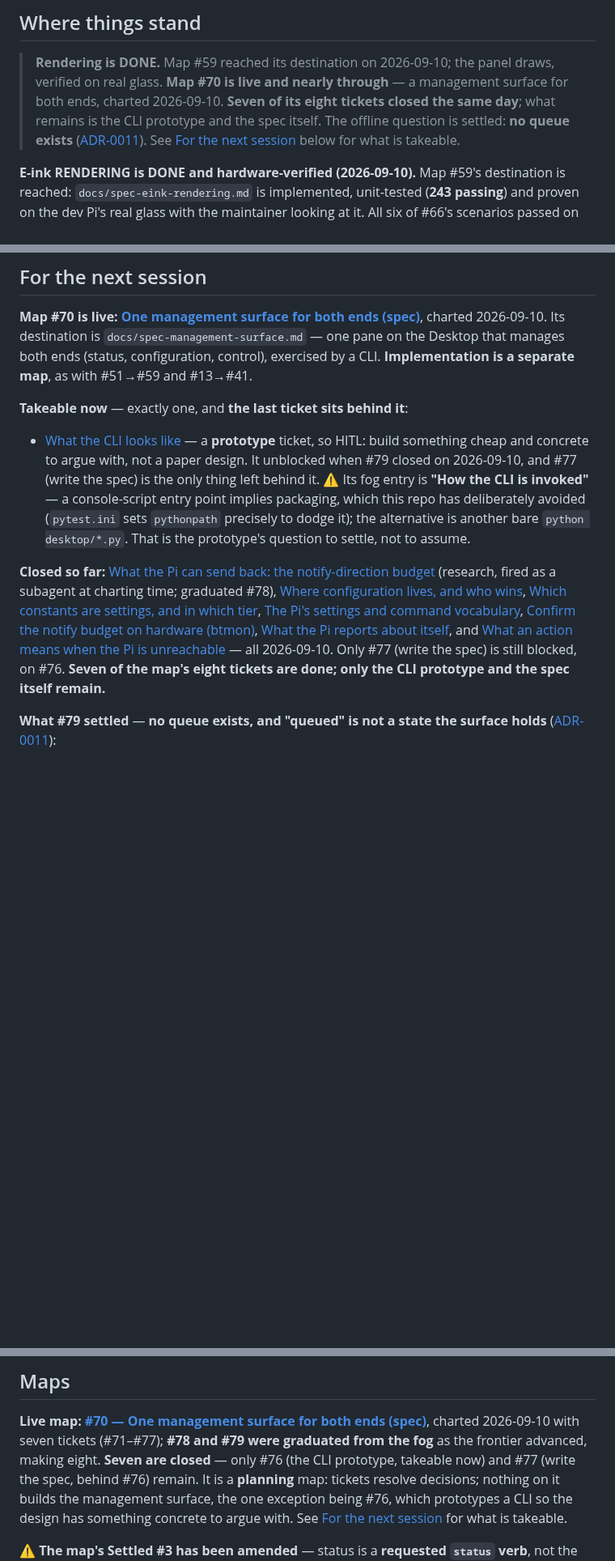
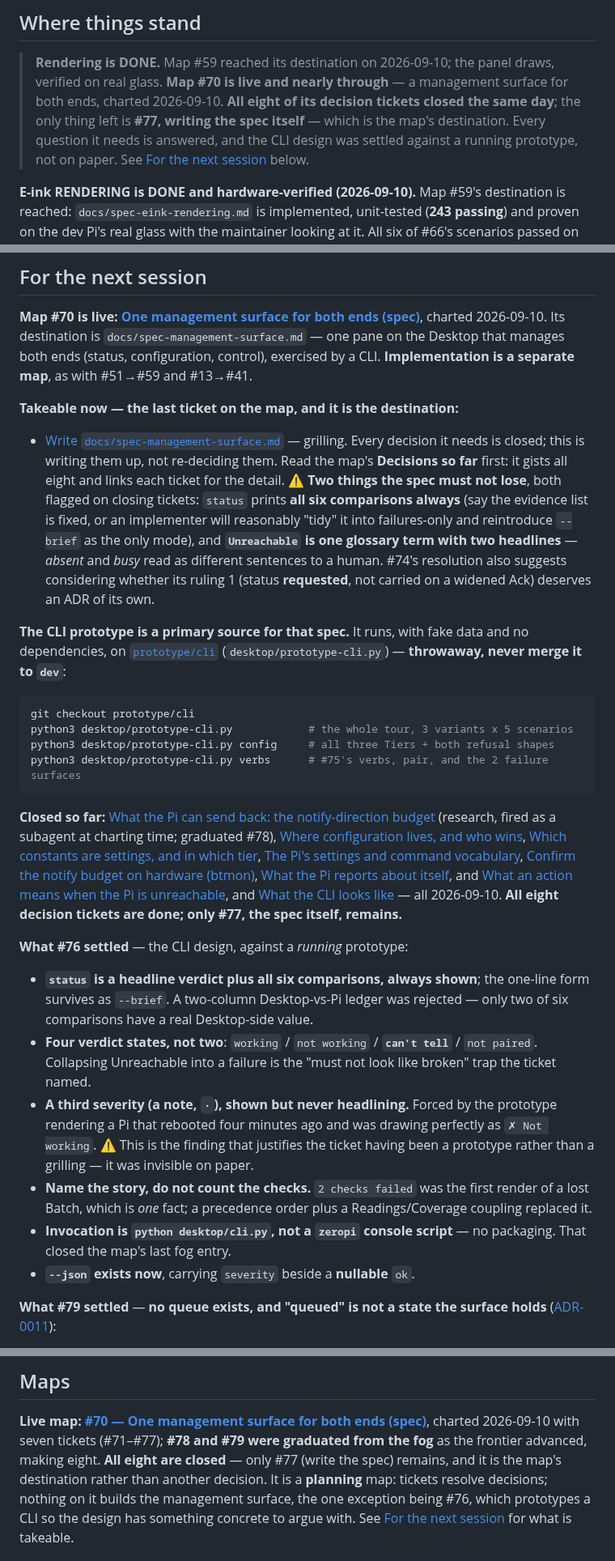
Before and after one commit to peterderkoala/zeropi.display, a Markdown page: handoff/handoff.md, 3 parts joined by grey strips. Shown at 81% size. GitHub-like rendering; blank space fills up the shorter version.

Commit message:
Handoff: record #76, and hand the frontier to the spec itself
All eight of map #70's decision tickets are closed. Only #77 remains, and
it writes the destination rather than deciding anything further.

Records what the CLI prototype changed rather than confirmed -- the third
severity above all, which came from seeing a healthy just-rebooted Pi
render as "Not working" -- plus the two things the spec must not lose, and
how to run the prototype that is now its primary source.

Co-Authored-By: Claude Opus 5 <noreply@anthropic.com>
Claude-Session: https://claude.ai/code/session_01Bsha5mbyuCPf8rhAQxnFXD

````diff
--- a/handoff/handoff.md
+++ b/handoff/handoff.md
@@ -4,11 +4,11 @@
 
 > **Rendering is DONE.** Map #59 reached its destination on 2026-09-10; the
 > panel draws, verified on real glass. **Map #70 is live and nearly through** —
-> a management surface for both ends, charted 2026-09-10. **Seven of its eight
-> tickets closed the same day**; what remains is the CLI prototype and the spec
-> itself. The offline question is settled: **no queue exists**
-> ([ADR-0011](../docs/adr/0011-management-actions-are-never-deferred.md)). See
-> [For the next session](#for-the-next-session) below for what is takeable.
+> a management surface for both ends, charted 2026-09-10. **All eight of its
+> decision tickets closed the same day**; the only thing left is **#77, writing
+> the spec itself** — which is the map's destination. Every question it needs is
+> answered, and the CLI design was settled against a running prototype, not on
+> paper. See [For the next session](#for-the-next-session) below.
 
 **E-ink RENDERING is DONE and hardware-verified (2026-09-10).** Map #59's
 destination is reached: `docs/spec-eink-rendering.md` is implemented,
@@ -166,17 +166,32 @@ frame from drawing.
 the Desktop that manages both ends (status, configuration, control), exercised
 by a CLI. **Implementation is a separate map**, as with #51→#59 and #13→#41.
 
-**Takeable now** — exactly one, and **the last ticket sits behind it**:
+**Takeable now — the last ticket on the map, and it is the destination:**
 
-- [What the CLI looks
-  like](https://github.com/peterderkoala/zeropi.display/issues/76) — a
-  **prototype** ticket, so HITL: build something cheap and concrete to argue
-  with, not a paper design. It unblocked when #79 closed on 2026-09-10, and
-  #77 (write the spec) is the only thing left behind it. ⚠ Its fog entry is
-  **"How the CLI is invoked"** — a console-script entry point implies packaging,
-  which this repo has deliberately avoided (`pytest.ini` sets `pythonpath`
-  precisely to dodge it); the alternative is another bare `python desktop/*.py`.
-  That is the prototype's question to settle, not to assume.
+- [Write
+  `docs/spec-management-surface.md`](https://github.com/peterderkoala/zeropi.display/issues/77)
+  — grilling. Every decision it needs is closed; this is writing them up, not
+  re-deciding them. Read the map's **Decisions so far** first: it gists all eight
+  and links each ticket for the detail. ⚠ **Two things the spec must not lose**,
+  both flagged on closing tickets: `status` prints **all six comparisons
+  always** (say the evidence list is fixed, or an implementer will reasonably
+  "tidy" it into failures-only and reintroduce `--brief` as the only mode), and
+  **`Unreachable` is one glossary term with two headlines** — *absent* and
+  *busy* read as different sentences to a human. #74's resolution also suggests
+  considering whether its ruling 1 (status **requested**, not carried on a
+  widened Ack) deserves an ADR of its own.
+
+**The CLI prototype is a primary source for that spec.** It runs, with fake
+data and no dependencies, on
+[`prototype/cli`](https://github.com/peterderkoala/zeropi.display/tree/prototype/cli)
+(`desktop/prototype-cli.py`) — **throwaway, never merge it to `dev`**:
+
+```bash
+git checkout prototype/cli
+python3 desktop/prototype-cli.py            # the whole tour, 3 variants x 5 scenarios
+python3 desktop/prototype-cli.py config     # all three Tiers + both refusal shapes
+python3 desktop/prototype-cli.py verbs      # #75's verbs, pair, and the 2 failure surfaces
+```
 
 **Closed so far:** [What the Pi can send back: the notify-direction
 budget](https://github.com/peterderkoala/zeropi.display/issues/73) (research,
@@ -191,10 +206,30 @@ vocabulary](https://github.com/peterderkoala/zeropi.display/issues/75),
 the Pi reports about
 itself](https://github.com/peterderkoala/zeropi.display/issues/74), and [What an
 action means when the Pi is
-unreachable](https://github.com/peterderkoala/zeropi.display/issues/79) — all
-2026-09-10. Only #77 (write the spec) is still blocked, on #76. **Seven of the
-map's eight tickets are done; only the CLI prototype and the spec itself
-remain.**
+unreachable](https://github.com/peterderkoala/zeropi.display/issues/79), and
+[What the CLI looks
+like](https://github.com/peterderkoala/zeropi.display/issues/76) — all
+2026-09-10. **All eight decision tickets are done; only #77, the spec itself,
+remains.**
+
+**What #76 settled** — the CLI design, against a *running* prototype:
+
+- **`status` is a headline verdict plus all six comparisons, always shown**;
+  the one-line form survives as `--brief`. A two-column Desktop-vs-Pi ledger was
+  rejected — only two of six comparisons have a real Desktop-side value.
+- **Four verdict states, not two**: `working` / `not working` / **`can't tell`**
+  / `not paired`. Collapsing Unreachable into a failure is the "must not look
+  like broken" trap the ticket named.
+- **A third severity (a note, `·`), shown but never headlining.** Forced by the
+  prototype rendering a Pi that rebooted four minutes ago and was drawing
+  perfectly as `✗ Not working`. ⚠ This is the finding that justifies the ticket
+  having been a prototype rather than a grilling — it was invisible on paper.
+- **Name the story, do not count the checks.** `2 checks failed` was the first
+  render of a lost Batch, which is *one* fact; a precedence order plus a
+  Readings/Coverage coupling replaced it.
+- **Invocation is `python desktop/cli.py`, not a `zeropi` console script** — no
+  packaging. That closed the map's last fog entry.
+- **`--json` exists now**, carrying `severity` beside a **nullable** `ok`.
 
 **What #79 settled** — **no queue exists, and "queued" is not a state the
 surface holds** ([ADR-0011](../docs/adr/0011-management-actions-are-never-deferred.md)):
@@ -565,9 +600,9 @@ them in the spec's own voice:
 **Live map: [#70 — One management surface for both ends
 (spec)](https://github.com/peterderkoala/zeropi.display/issues/70)**, charted
 2026-09-10 with seven tickets (#71–#77); **#78 and #79 were graduated from the
-fog** as the frontier advanced, making eight. **Seven are closed** — only #76
-(the CLI prototype, takeable now) and #77 (write the spec, behind #76) remain.
-It is a
+fog** as the frontier advanced, making eight. **All eight are closed** — only
+#77 (write the spec) remains, and it is the map's destination rather than
+another decision. It is a
 **planning** map: tickets resolve decisions; nothing on it builds the management
 surface, the one exception being #76, which prototypes a CLI so the design has
 something concrete to argue with. See
````
